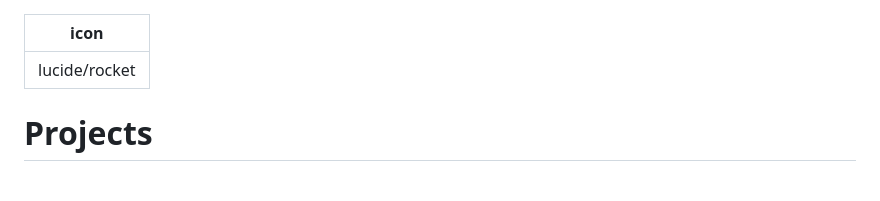
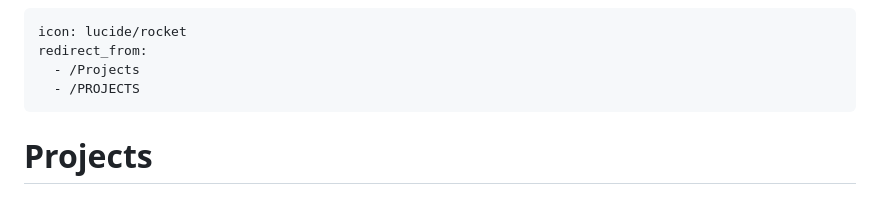
Before and after one commit to michaeldenes/michaeldenes.github.io, a Markdown page: docs/projects.md, the part around the change. Rendered like a GitHub page.

Commit message:
Actually fix broken link to projects

```diff
--- a/docs/projects.md
+++ b/docs/projects.md
@@ -1,5 +1,8 @@
 ---
 icon: lucide/rocket
+redirect_from:
+  - /Projects
+  - /PROJECTS
 ---
 
 # Projects
```
